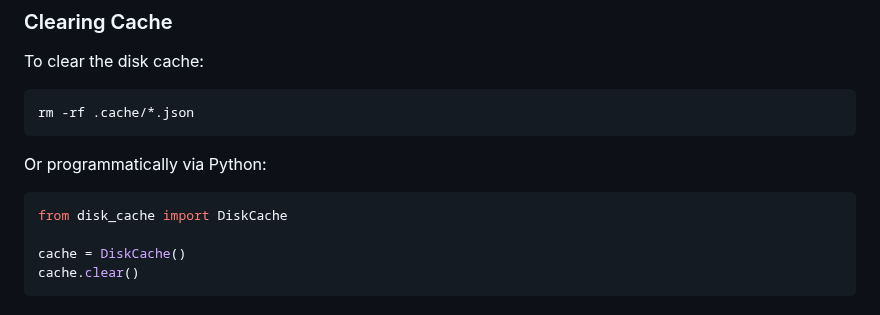
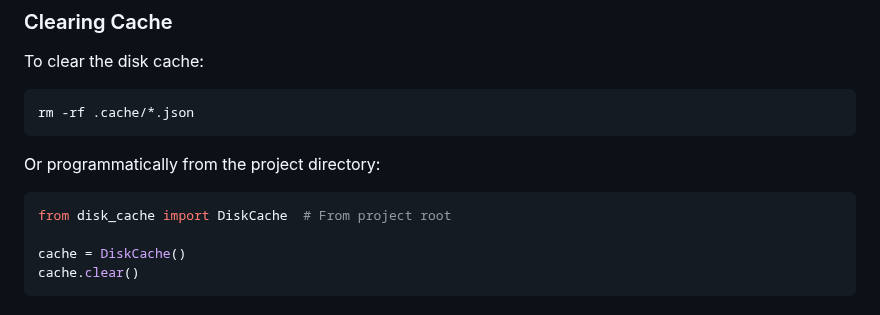
Before and after one commit to raymondclowe/ttslo, a Markdown page: docs/CACHE_CONFIGURATION.md, the part around one of its changes. GitHub-like rendering.

Commit message:
Fix documentation references in cache configuration guide

````diff
--- a/docs/CACHE_CONFIGURATION.md
+++ b/docs/CACHE_CONFIGURATION.md
@@ -92,10 +92,10 @@ To clear the disk cache:
 rm -rf .cache/*.json
 ```
 
-Or programmatically via Python:
+Or programmatically from the project directory:
 
 ```python
-from disk_cache import DiskCache
+from disk_cache import DiskCache  # From project root
 
 cache = DiskCache()
 cache.clear()
````
Also changed, not shown: other parts of docs/CACHE_CONFIGURATION.md (+1 -1 lines).
